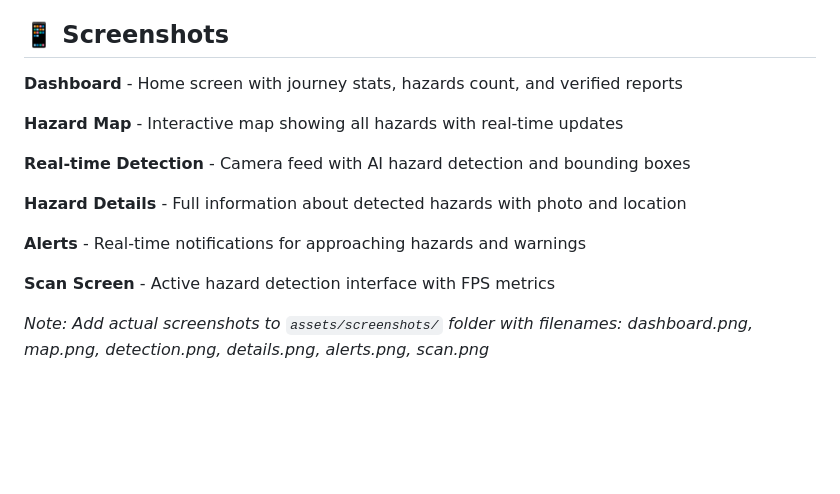
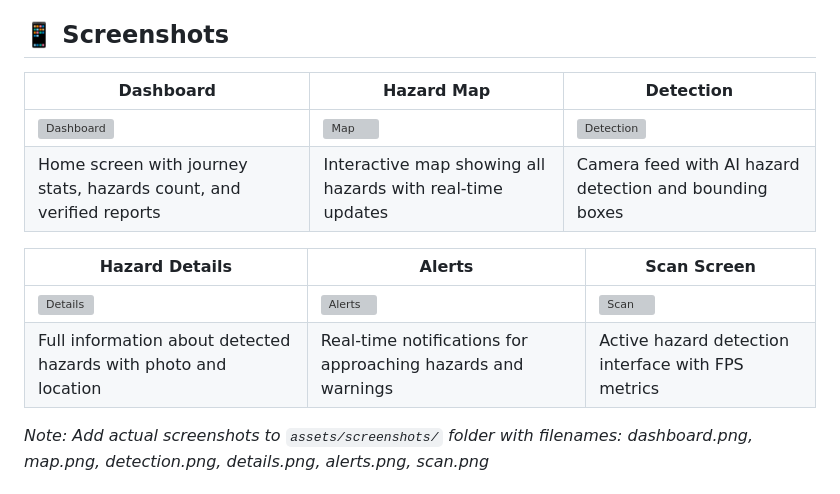
Before and after one commit to Ayush-1789/HazardNet, a Markdown page: README.md, the part around the change. Rendered like a GitHub page; blank space fills up the shorter version; grey boxes are pictures that could not be loaded.

Commit message:
Update README with screenshot table

```diff
--- a/README.md
+++ b/README.md
@@ -12,17 +12,15 @@ AI-powered hazard detection system with real-time alerts and emergency response.
 
 ## 📱 Screenshots
 
-**Dashboard** - Home screen with journey stats, hazards count, and verified reports
+| Dashboard | Hazard Map | Detection |
+|-----------|-----------|-----------|
+| ![Dashboard](assets/screenshots/dashboard.png) | ![Map](assets/screenshots/map.png) | ![Detection](assets/screenshots/detection.png) |
+| Home screen with journey stats, hazards count, and verified reports | Interactive map showing all hazards with real-time updates | Camera feed with AI hazard detection and bounding boxes |
 
-**Hazard Map** - Interactive map showing all hazards with real-time updates
-
-**Real-time Detection** - Camera feed with AI hazard detection and bounding boxes
-
-**Hazard Details** - Full information about detected hazards with photo and location
-
-**Alerts** - Real-time notifications for approaching hazards and warnings
-
-**Scan Screen** - Active hazard detection interface with FPS metrics
+| Hazard Details | Alerts | Scan Screen |
+|-----------|-----------|-----------|
+| ![Details](assets/screenshots/details.png) | ![Alerts](assets/screenshots/alerts.png) | ![Scan](assets/screenshots/scan.png) |
+| Full information about detected hazards with photo and location | Real-time notifications for approaching hazards and warnings | Active hazard detection interface with FPS metrics |
 
 *Note: Add actual screenshots to `assets/screenshots/` folder with filenames: dashboard.png, map.png, detection.png, details.png, alerts.png, scan.png*
 
```
